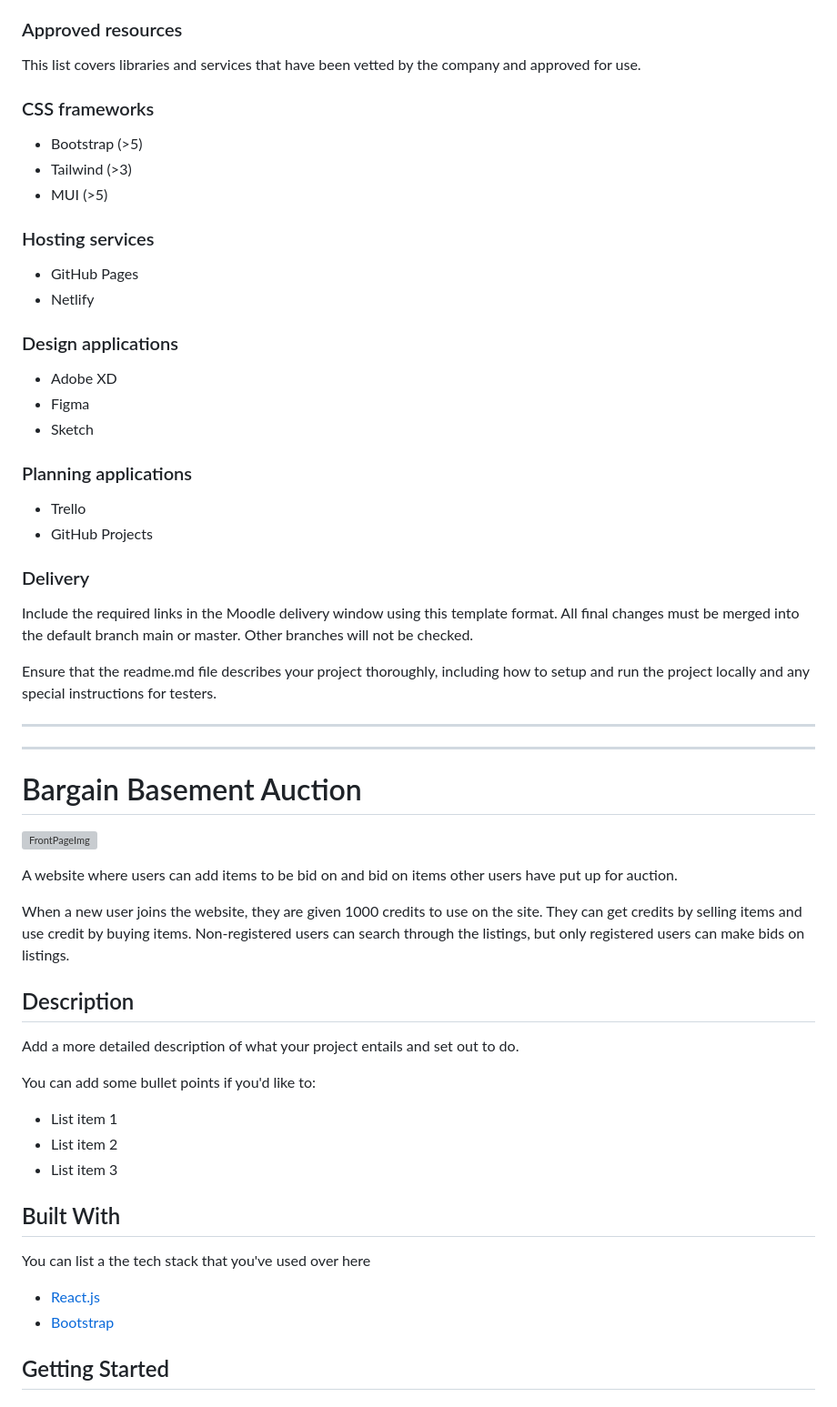
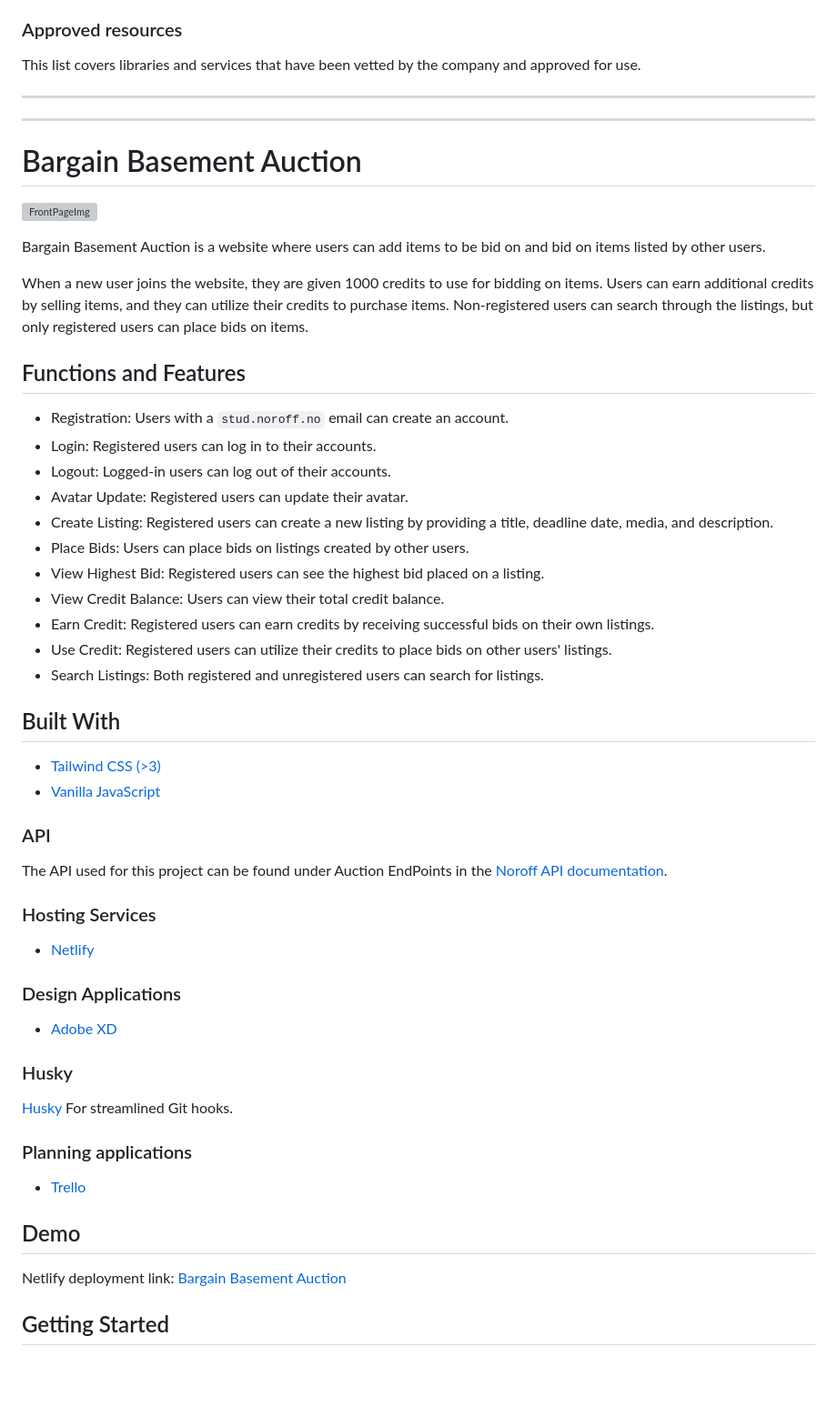
Before and after one commit to martinMr79/Semester-Project-2, a Markdown page: README.md, the part around the change. Shown: that part at 91% size. Rendered like a GitHub page; blank space fills up the shorter version; grey boxes are pictures that could not be loaded.

```diff
--- a/README.md
+++ b/README.md
@@ -62,58 +62,62 @@ The Product Owner has requested links to the following:
 
 This list covers libraries and services that have been vetted by the company and approved for use.
 
-### CSS frameworks
-
-- Bootstrap (>5)
-- Tailwind (>3)
-- MUI (>5)
-
-### Hosting services
-
-- GitHub Pages
-- Netlify
-### Design applications
-- Adobe XD
-- Figma
-- Sketch
-
-### Planning applications
-- Trello
-- GitHub Projects
-
-### Delivery
-Include the required links in the Moodle delivery window using this template format. All final changes must be merged into the default branch main or master. Other branches will not be checked.
-
-Ensure that the readme.md file describes your project thoroughly, including how to setup and run the project locally and any special instructions for testers.
 
 <hr/>
 <hr/>
 
 # Bargain Basement Auction
 
-
 ![FrontPageImg](https://github.com/martinMr79/Semester-Project-2/assets/80599295/29c5da97-3282-4afd-9b04-60c1b835980d)
 
-A website where users can add items to be bid on and bid on items other users have put up for auction.
+Bargain Basement Auction is a website where users can add items to be bid on and bid on items listed by other users.
 
-When a new user joins the website, they are given 1000 credits to use on the site. They can get credits by selling items and use credit by buying items. Non-registered users can search through the listings, but only registered users can make bids on listings.
+When a new user joins the website, they are given 1000 credits to use for bidding on items. Users can earn additional credits by selling items, and they can utilize their credits to purchase items. Non-registered users can search through the listings, but only registered users can place bids on items.
 
-## Description
+## Functions and Features
 
-Add a more detailed description of what your project entails and set out to do.
-
-You can add some bullet points if you'd like to:
-
-- List item 1
-- List item 2
-- List item 3
+- Registration: Users with a `stud.noroff.no` email can create an account.
+- Login: Registered users can log in to their accounts.
+- Logout: Logged-in users can log out of their accounts.
+- Avatar Update: Registered users can update their avatar.
+- Create Listing: Registered users can create a new listing by providing a title, deadline date, media, and description.
+- Place Bids: Users can place bids on listings created by other users.
+- View Highest Bid: Registered users can see the highest bid placed on a listing.
+- View Credit Balance: Users can view their total credit balance.
+- Earn Credit: Registered users can earn credits by receiving successful bids on their own listings.
+- Use Credit: Registered users can utilize their credits to place bids on other users' listings.
+- Search Listings: Both registered and unregistered users can search for listings.
 
 ## Built With
 
-You can list a the tech stack that you've used over here
+- [Tailwind CSS (>3)](https://tailwindcss.com)
+- [Vanilla JavaScript](https://www.javascript.com)
 
-- [React.js](https://reactjs.org/)
-- [Bootstrap](https://getbootstrap.com)
+### API
+
+The API used for this project can be found under Auction EndPoints in the [Noroff API documentation](https://docs.noroff.dev/auctionhouse-endpoints/authentication).
+
+### Hosting Services
+
+- [Netlify](https://www.netlify.com)
+
+### Design Applications
+
+- [Adobe XD](https://www.adobe.com/products/xd.html)
+
+### Husky
+
+[Husky](https://typicode.github.io/husky) For streamlined Git hooks.
+
+### Planning applications
+
+- [Trello](https://trello.com)
+
+## Demo
+
+Netlify deployment link: [Bargain Basement Auction](https://snazzy-cupcake-064c05.netlify.app)
+
+
 
 ## Getting Started
 
```
